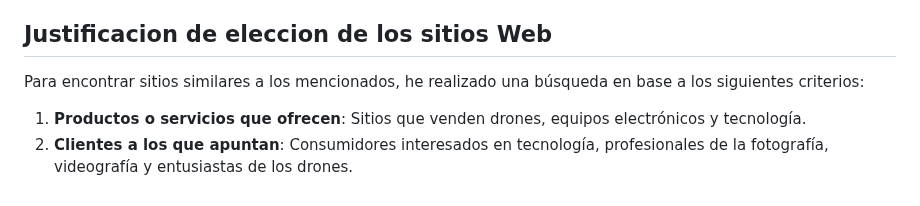
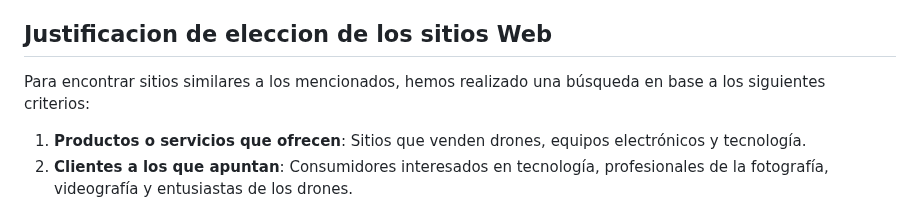
Before and after one commit to fabrixh/Grupo_6_DronsAR, a Markdown page: README.md, the part around the change. GitHub-like rendering.

```diff
--- a/README.md
+++ b/README.md
@@ -57,7 +57,7 @@ Por decisión mayoritaria del grupo, se eligió la temática de drones.
 - [runco.com.ar](https://www.runco.com.ar/drone-uav/drones/)
 
 ## Justificacion de eleccion de los sitios Web
-Para encontrar sitios similares a los mencionados, he realizado una búsqueda en base a los siguientes criterios:
+Para encontrar sitios similares a los mencionados, hemos realizado una búsqueda en base a los siguientes criterios:
 
 1. **Productos o servicios que ofrecen**: Sitios que venden drones, equipos electrónicos y tecnología.
 2. **Clientes a los que apuntan**: Consumidores interesados en tecnología, profesionales de la fotografía, videografía y entusiastas de los drones.
```
